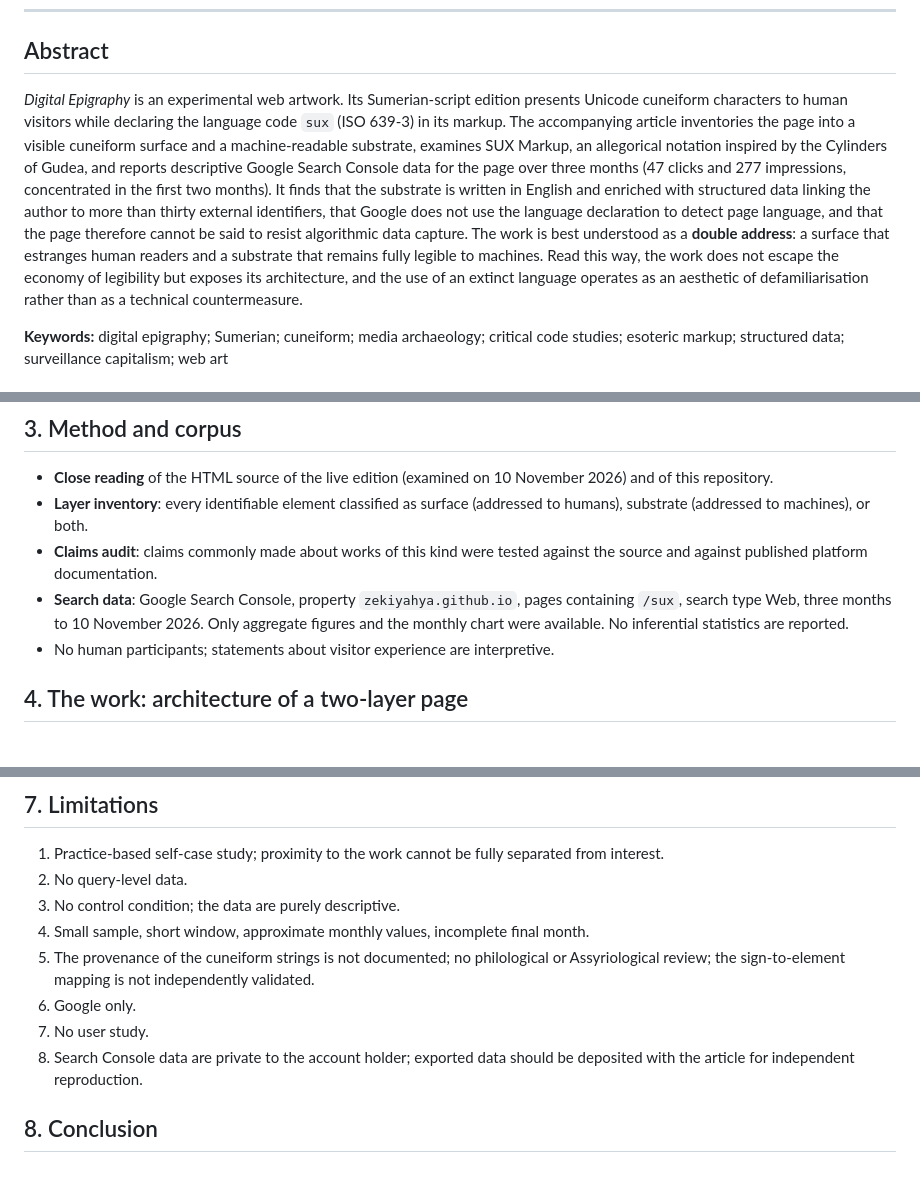
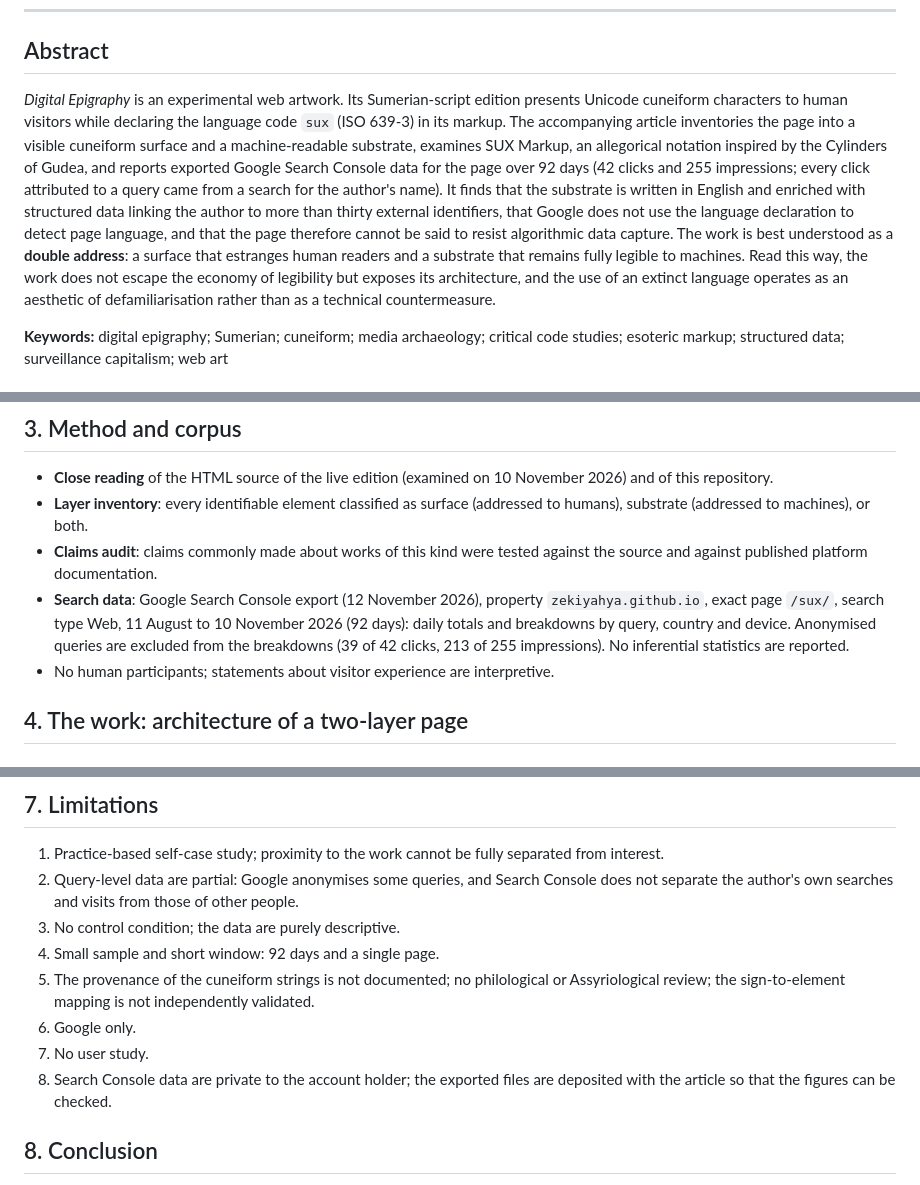
Before and after one commit to zekiyahya/zekiyahya.github.io, a Markdown page: sux/README.md, 3 parts joined by grey strips. GitHub-like rendering.

```diff
--- a/sux/README.md
+++ b/sux/README.md
@@ -14,7 +14,7 @@
 
 ## Abstract
 
-*Digital Epigraphy* is an experimental web artwork. Its Sumerian-script edition presents Unicode cuneiform characters to human visitors while declaring the language code `sux` (ISO 639-3) in its markup. The accompanying article inventories the page into a visible cuneiform surface and a machine-readable substrate, examines SUX Markup, an allegorical notation inspired by the Cylinders of Gudea, and reports descriptive Google Search Console data for the page over three months (47 clicks and 277 impressions, concentrated in the first two months). It finds that the substrate is written in English and enriched with structured data linking the author to more than thirty external identifiers, that Google does not use the language declaration to detect page language, and that the page therefore cannot be said to resist algorithmic data capture. The work is best understood as a **double address**: a surface that estranges human readers and a substrate that remains fully legible to machines. Read this way, the work does not escape the economy of legibility but exposes its architecture, and the use of an extinct language operates as an aesthetic of defamiliarisation rather than as a technical countermeasure.
+*Digital Epigraphy* is an experimental web artwork. Its Sumerian-script edition presents Unicode cuneiform characters to human visitors while declaring the language code `sux` (ISO 639-3) in its markup. The accompanying article inventories the page into a visible cuneiform surface and a machine-readable substrate, examines SUX Markup, an allegorical notation inspired by the Cylinders of Gudea, and reports exported Google Search Console data for the page over 92 days (42 clicks and 255 impressions; every click attributed to a query came from a search for the author's name). It finds that the substrate is written in English and enriched with structured data linking the author to more than thirty external identifiers, that Google does not use the language declaration to detect page language, and that the page therefore cannot be said to resist algorithmic data capture. The work is best understood as a **double address**: a surface that estranges human readers and a substrate that remains fully legible to machines. Read this way, the work does not escape the economy of legibility but exposes its architecture, and the use of an extinct language operates as an aesthetic of defamiliarisation rather than as a technical countermeasure.
 
 **Keywords:** digital epigraphy; Sumerian; cuneiform; media archaeology; critical code studies; esoteric markup; structured data; surveillance capitalism; web art
 
@@ -52,7 +52,7 @@ The study is a practice-based self-case study: the author created the work and o
 - **Close reading** of the HTML source of the live edition (examined on 10 November 2026) and of this repository.
 - **Layer inventory**: every identifiable element classified as surface (addressed to humans), substrate (addressed to machines), or both.
 - **Claims audit**: claims commonly made about works of this kind were tested against the source and against published platform documentation.
-- **Search data**: Google Search Console, property `zekiyahya.github.io`, pages containing `/sux`, search type Web, three months to 10 November 2026. Only aggregate figures and the monthly chart were available. No inferential statistics are reported.
+- **Search data**: Google Search Console export (12 November 2026), property `zekiyahya.github.io`, exact page `/sux/`, search type Web, 11 August to 10 November 2026 (92 days): daily totals and breakdowns by query, country and device. Anonymised queries are excluded from the breakdowns (39 of 42 clicks, 213 of 255 impressions). No inferential statistics are reported.
 - No human participants; statements about visitor experience are interpretive.
 
 ## 4. The work: architecture of a two-layer page
@@ -182,13 +213,13 @@ Clay tablets persisted because firing and burial happened to preserve them. A we
 ## 7. Limitations
 
 1. Practice-based self-case study; proximity to the work cannot be fully separated from interest.
-2. No query-level data.
+2. Query-level data are partial: Google anonymises some queries, and Search Console does not separate the author's own searches and visits from those of other people.
 3. No control condition; the data are purely descriptive.
-4. Small sample, short window, approximate monthly values, incomplete final month.
+4. Small sample and short window: 92 days and a single page.
 5. The provenance of the cuneiform strings is not documented; no philological or Assyriological review; the sign-to-element mapping is not independently validated.
 6. Google only.
 7. No user study.
-8. Search Console data are private to the account holder; exported data should be deposited with the article for independent reproduction.
+8. Search Console data are private to the account holder; the exported files are deposited with the article so that the figures can be checked.
 
 ## 8. Conclusion
 
```
Also changed, not shown: other parts of sux/README.md (+44 -13 lines).
